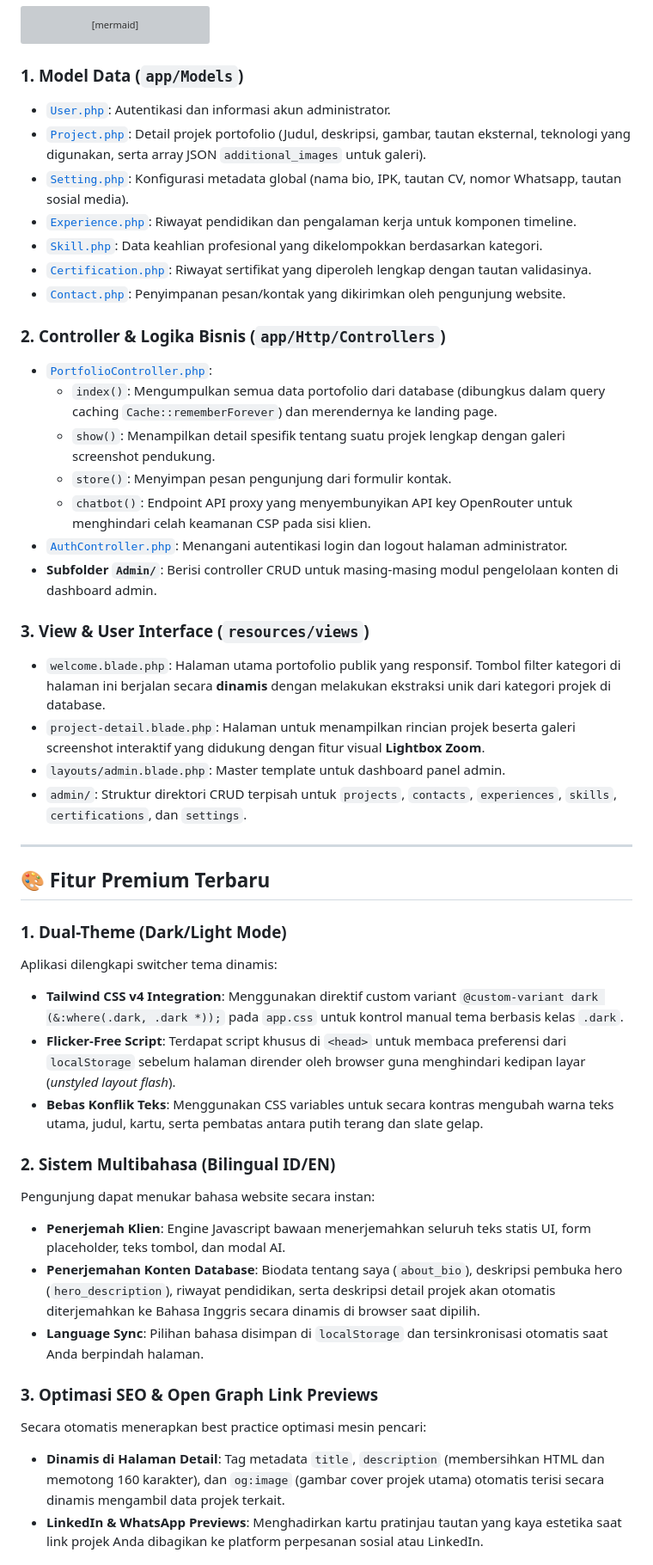
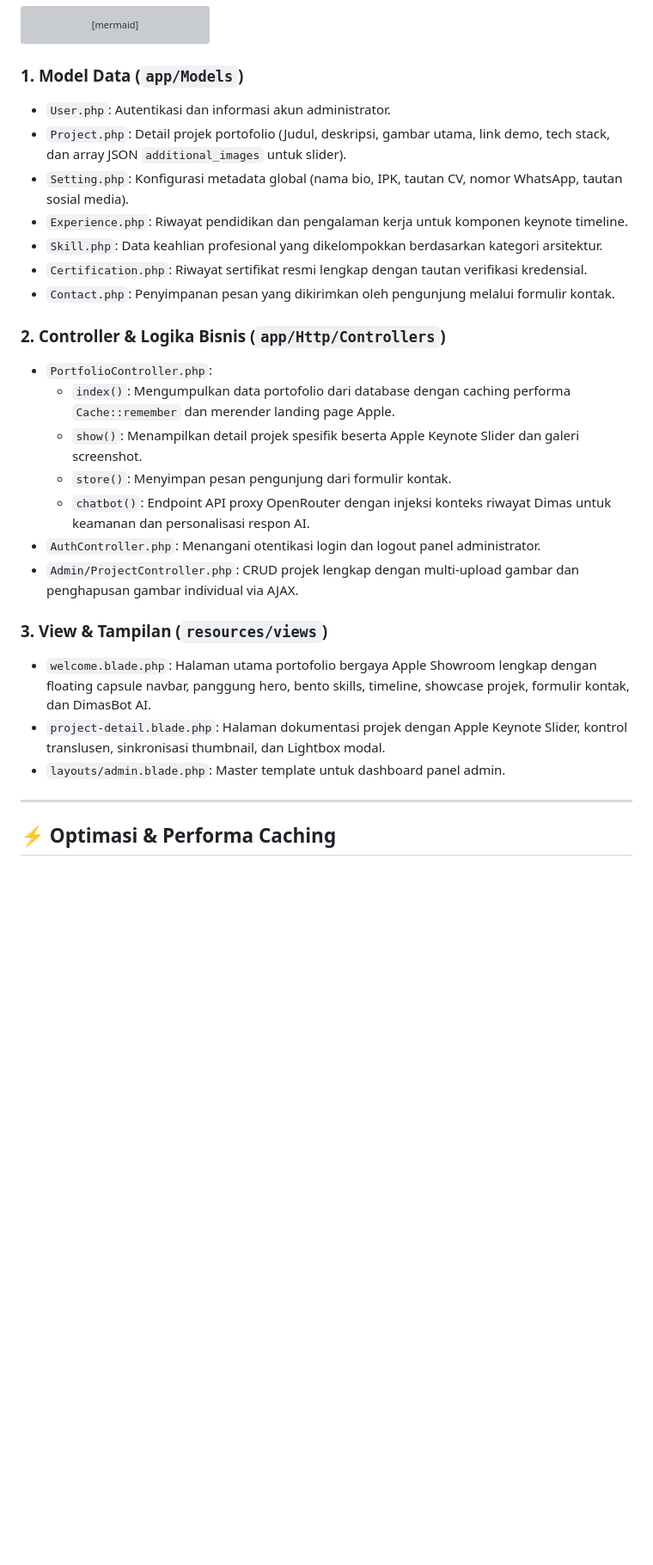
Before and after one commit to dimasalvarizk/portofolio, a Markdown page: README.md, the part around one of its changes. Shown at 86% size. Drawn GitHub-style; blank space fills up the shorter version; grey boxes are pictures that could not be loaded.

````diff
--- a/README.md
+++ b/README.md
@@ -49,47 +66,29 @@ graph TD
 ```
 
 ### 1. Model Data (`app/Models`)
-*   [`User.php`](file:///c:/xampp/htdocs/portofolio-Hosting/app/Models/User.php): Autentikasi dan informasi akun administrator.
-*   [`Project.php`](file:///c:/xampp/htdocs/portofolio-Hosting/app/Models/Project.php): Detail projek portofolio (Judul, deskripsi, gambar, tautan eksternal, teknologi yang digunakan, serta array JSON `additional_images` untuk galeri).
-*   [`Setting.php`](file:///c:/xampp/htdocs/portofolio-Hosting/app/Models/Setting.php): Konfigurasi metadata global (nama bio, IPK, tautan CV, nomor Whatsapp, tautan sosial media).
-*   [`Experience.php`](file:///c:/xampp/htdocs/portofolio-Hosting/app/Models/Experience.php): Riwayat pendidikan dan pengalaman kerja untuk komponen timeline.
-*   [`Skill.php`](file:///c:/xampp/htdocs/portofolio-Hosting/app/Models/Skill.php): Data keahlian profesional yang dikelompokkan berdasarkan kategori.
-*   [`Certification.php`](file:///c:/xampp/htdocs/portofolio-Hosting/app/Models/Certification.php): Riwayat sertifikat yang diperoleh lengkap dengan tautan validasinya.
-*   [`Contact.php`](file:///c:/xampp/htdocs/portofolio-Hosting/app/Models/Contact.php): Penyimpanan pesan/kontak yang dikirimkan oleh pengunjung website.
+*   `User.php`: Autentikasi dan informasi akun administrator.
+*   `Project.php`: Detail projek portofolio (Judul, deskripsi, gambar utama, link demo, tech stack, dan array JSON `additional_images` untuk slider).
+*   `Setting.php`: Konfigurasi metadata global (nama bio, IPK, tautan CV, nomor WhatsApp, tautan sosial media).
+*   `Experience.php`: Riwayat pendidikan dan pengalaman kerja untuk komponen keynote timeline.
+*   `Skill.php`: Data keahlian profesional yang dikelompokkan berdasarkan kategori arsitektur.
+*   `Certification.php`: Riwayat sertifikat resmi lengkap dengan tautan verifikasi kredensial.
+*   `Contact.php`: Penyimpanan pesan yang dikirimkan oleh pengunjung melalui formulir kontak.
 
 ### 2. Controller & Logika Bisnis (`app/Http/Controllers`)
-*   [`PortfolioController.php`](file:///c:/xampp/htdocs/portofolio-Hosting/app/Http/Controllers/PortfolioController.php):
-    *   `index()`: Mengumpulkan semua data portofolio dari database (dibungkus dalam query caching `Cache::rememberForever`) dan merendernya ke landing page.
-    *   `show()`: Menampilkan detail spesifik tentang suatu projek lengkap dengan galeri screenshot pendukung.
+*   `PortfolioController.php`:
+    *   `index()`: Mengumpulkan data portofolio dari database dengan caching performa `Cache::remember` dan merender landing page Apple.
+    *   `show()`: Menampilkan detail projek spesifik beserta Apple Keynote Slider dan galeri screenshot.
     *   `store()`: Menyimpan pesan pengunjung dari formulir kontak.
-    *   `chatbot()`: Endpoint API proxy yang menyembunyikan API key OpenRouter untuk menghindari celah keamanan CSP pada sisi klien.
-*   [`AuthController.php`](file:///c:/xampp/htdocs/portofolio-Hosting/app/Http/Controllers/AuthController.php): Menangani autentikasi login dan logout halaman administrator.
-*   **Subfolder `Admin/`**: Berisi controller CRUD untuk masing-masing modul pengelolaan konten di dashboard admin.
+    *   `chatbot()`: Endpoint API proxy OpenRouter dengan injeksi konteks riwayat Dimas untuk keamanan dan personalisasi respon AI.
+*   `AuthController.php`: Menangani otentikasi login dan logout panel administrator.
+*   `Admin/ProjectController.php`: CRUD projek lengkap dengan multi-upload gambar dan penghapusan gambar individual via AJAX.
 
-### 3. View & User Interface (`resources/views`)
-*   `welcome.blade.php`: Halaman utama portofolio publik yang responsif. Tombol filter kategori di halaman ini berjalan secara **dinamis** dengan melakukan ekstraksi unik dari kategori projek di database.
-*   `project-detail.blade.php`: Halaman untuk menampilkan rincian projek beserta galeri screenshot interaktif yang didukung dengan fitur visual **Lightbox Zoom**.
+### 3. View & Tampilan (`resources/views`)
+*   `welcome.blade.php`: Halaman utama portofolio bergaya Apple Showroom lengkap dengan floating capsule navbar, panggung hero, bento skills, timeline, showcase projek, formulir kontak, dan DimasBot AI.
+*   `project-detail.blade.php`: Halaman dokumentasi projek dengan Apple Keynote Slider, kontrol translusen, sinkronisasi thumbnail, dan Lightbox modal.
 *   `layouts/admin.blade.php`: Master template untuk dashboard panel admin.
-*   `admin/`: Struktur direktori CRUD terpisah untuk `projects`, `contacts`, `experiences`, `skills`, `certifications`, dan `settings`.
 
 ---
 
-## 🎨 Fitur Premium Terbaru
+## ⚡ Optimasi & Performa Caching
 
-### 1. Dual-Theme (Dark/Light Mode)
-Aplikasi dilengkapi switcher tema dinamis:
-*   **Tailwind CSS v4 Integration**: Menggunakan direktif custom variant `@custom-variant dark (&:where(.dark, .dark *));` pada `app.css` untuk kontrol manual tema berbasis kelas `.dark`.
-*   **Flicker-Free Script**: Terdapat script khusus di `<head>` untuk membaca preferensi dari `localStorage` sebelum halaman dirender oleh browser guna menghindari kedipan layar (*unstyled layout flash*).
-*   **Bebas Konflik Teks**: Menggunakan CSS variables untuk secara kontras mengubah warna teks utama, judul, kartu, serta pembatas antara putih terang dan slate gelap.
-
-### 2. Sistem Multibahasa (Bilingual ID/EN)
-Pengunjung dapat menukar bahasa website secara instan:
-*   **Penerjemah Klien**: Engine Javascript bawaan menerjemahkan seluruh teks statis UI, form placeholder, teks tombol, dan modal AI.
-*   **Penerjemahan Konten Database**: Biodata tentang saya (`about_bio`), deskripsi pembuka hero (`hero_description`), riwayat pendidikan, serta deskripsi detail projek akan otomatis diterjemahkan ke Bahasa Inggris secara dinamis di browser saat dipilih.
-*   **Language Sync**: Pilihan bahasa disimpan di `localStorage` dan tersinkronisasi otomatis saat Anda berpindah halaman.
-
-### 3. Optimasi SEO & Open Graph Link Previews
-Secara otomatis menerapkan best practice optimasi mesin pencari:
-*   **Dinamis di Halaman Detail**: Tag metadata `title`, `description` (membersihkan HTML dan memotong 160 karakter), dan `og:image` (gambar cover projek utama) otomatis terisi secara dinamis mengambil data projek terkait.
-*   **LinkedIn & WhatsApp Previews**: Menghadirkan kartu pratinjau tautan yang kaya estetika saat link projek Anda dibagikan ke platform perpesanan sosial atau LinkedIn.
-
````
Also changed, not shown: other parts of README.md (+77 -89 lines).
